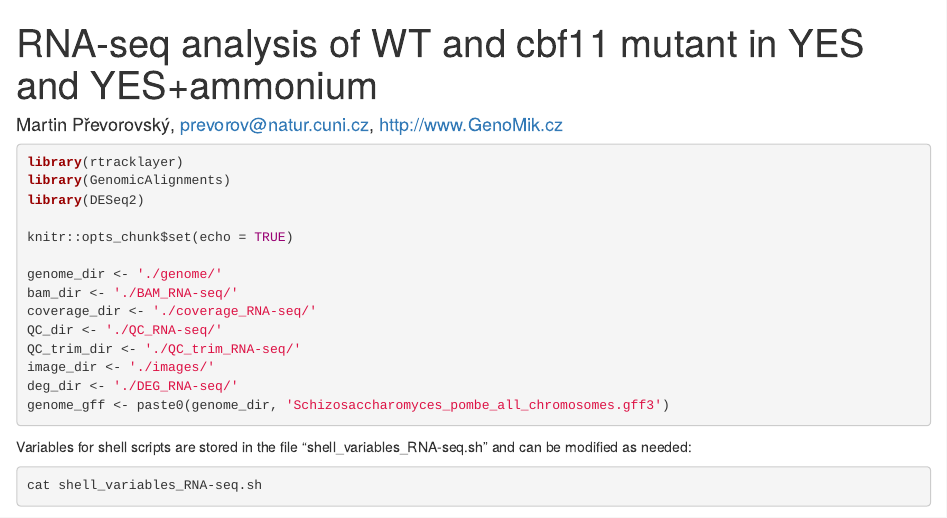
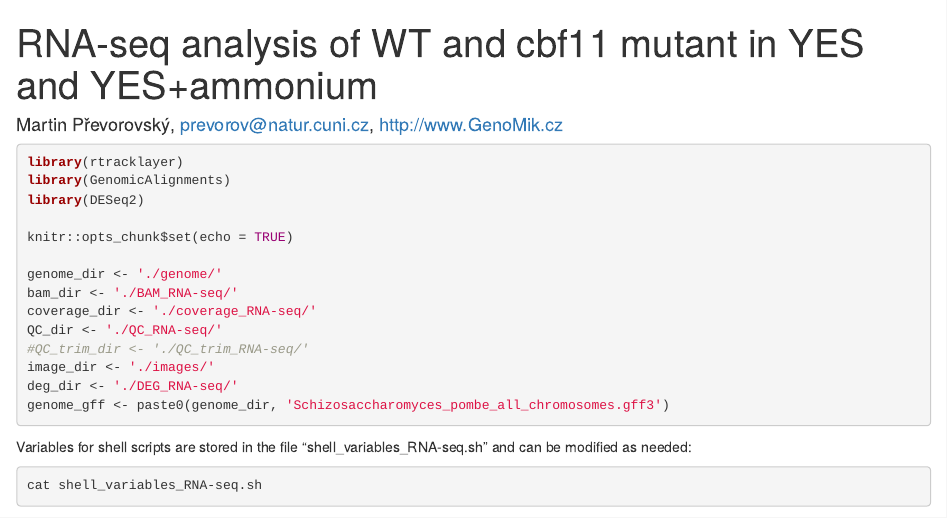
Before and after one commit to mprevorovsky/RNA-seq_ammonium, an R Markdown document (RNA-seq.Rmd): the page in a window 1100 px wide, from its top. Rendered offline with R 4.5, knitr and Pandoc, with nearby package versions; some code elsewhere in the file could not run offline; common packages that the code uses without loading them are loaded.

Commit message:
finalizing

```diff
--- a/RNA-seq.Rmd
+++ b/RNA-seq.Rmd
@@ -15,7 +15,7 @@ genome_dir <- './genome/'
 bam_dir <- './BAM_RNA-seq/'
 coverage_dir <- './coverage_RNA-seq/'
 QC_dir <- './QC_RNA-seq/'
-QC_trim_dir <- './QC_trim_RNA-seq/'
+#QC_trim_dir <- './QC_trim_RNA-seq/'
 image_dir <- './images/'
 deg_dir <- './DEG_RNA-seq/'
 genome_gff <- paste0(genome_dir, 'Schizosaccharomyces_pombe_all_chromosomes.gff3')
```
Also changed, not shown: RNA-seq.Rmd (2 more changed lines).
